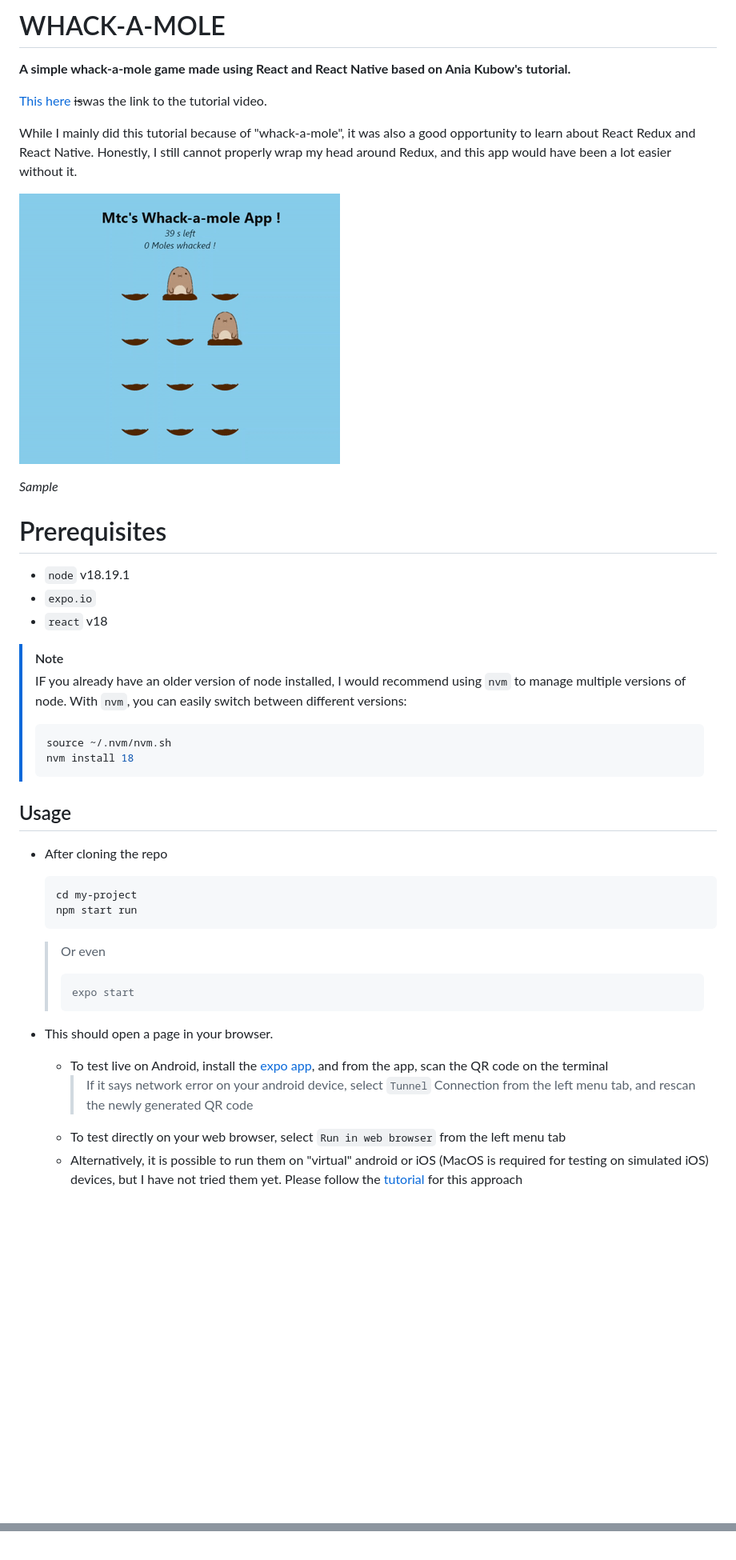
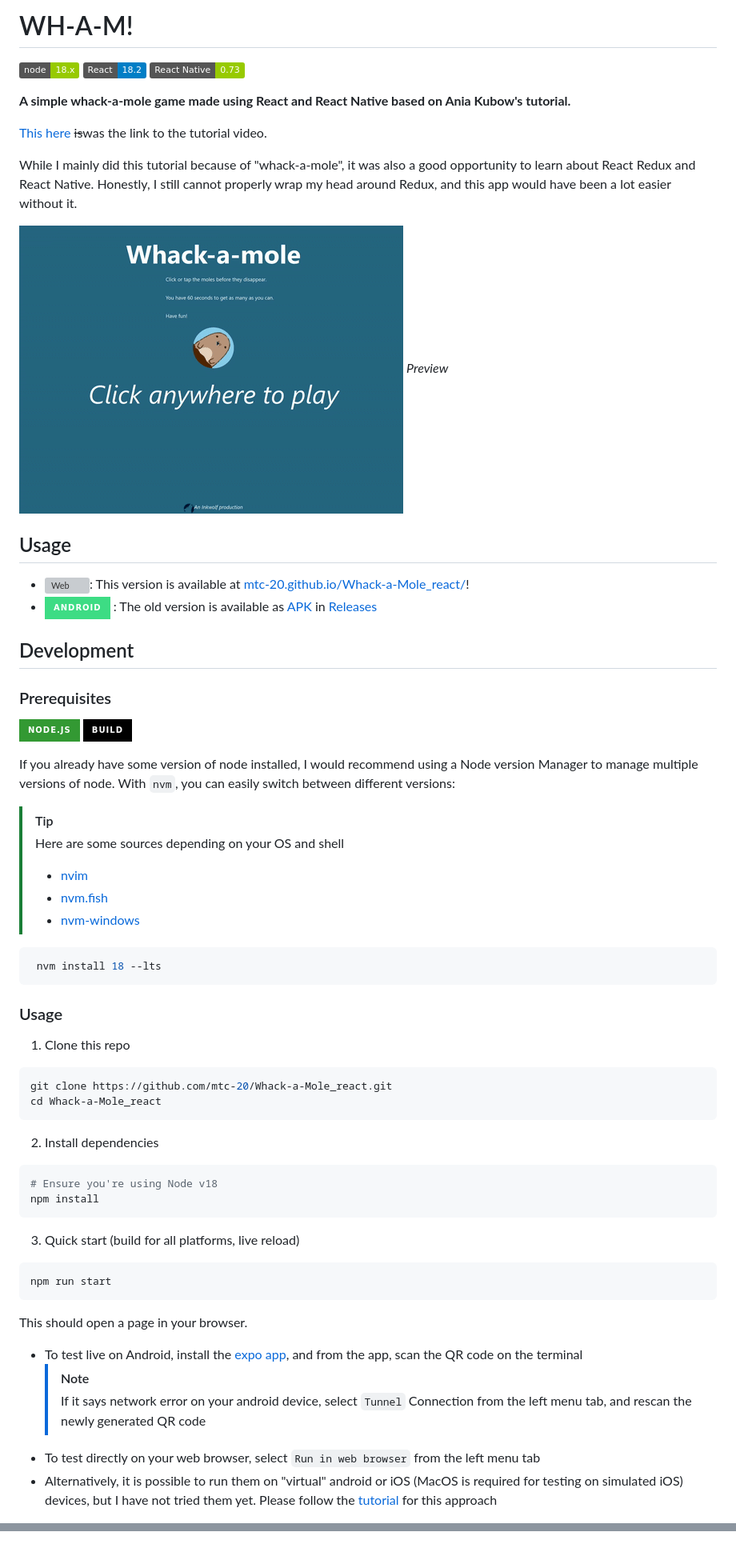
Before and after one commit to mtc-20/Whack-a-Mole_react, a Markdown page: README.md, 2 parts joined by grey strips. Shown: that part at 80% size. GitHub-like rendering; pictures changed too: sample-screen.gif; badges without logos; blank space fills up the shorter version; grey boxes are pictures that could not be loaded.

Commit message:
update README with badges

````diff
--- a/README.md
+++ b/README.md
@@ -1,4 +1,8 @@
-# WHACK-A-MOLE
+# WH-A-M!
+
+![Node.js][shield-node]
+![React][shield-react]
+![React Native][shield-rn]
 
 **A simple whack-a-mole game made using React and React Native based on Ania Kubow's tutorial.**
 
@@ -7,39 +11,59 @@
 While I mainly did this tutorial because of "whack-a-mole", it was also a good opportunity to learn about React Redux and React Native. Honestly, I still cannot properly wrap my head around Redux, and this app would have been a lot easier without it.
 
 <p text-align='center'>
-<img src='./sample-screen.gif'>
-
-
-<em>Sample</em>
+  <img src='./sample-screen.gif'>
+  <em>Preview</em>
 </p>
 
-# Prerequisites
-- `node` v18.19.1
-- `expo.io`
-- `react` v18
+## Usage
 
-> [!NOTE]
-> IF you already have an older version of node installed, I would recommend using `nvm` to manage multiple versions of node. With `nvm`, you can easily switch between different versions:
-> ```bash
-> source ~/.nvm/nvm.sh
-> nvm install 18
-> ```
+- ![Web][shield-html5]: This version is available at [mtc-20.github.io/Whack-a-Mole_react/][3]!
+- ![Android][shield-android] : The old version is available as [APK][7] in [Releases][8]
 
+## Development
 
-## Usage
-- After cloning the repo
-    ```
-    cd my-project
-    npm start run
-    ```
-    >Or even
-    >```
-    >expo start
-    >```
+### Prerequisites
 
-- This should open a page in your browser.
-  - To test live on Android,  install the [expo app](https://play.google.com/store/apps/details?id=host.exp.exponent), and from the app, scan the QR code on the terminal
-    >If it says network error on your android device, select `Tunnel` Connection from the left menu tab, and rescan the newly generated QR code
+![NodeJS logo][shield-nodejs-logo] ![Expo][shield-expo]
+
+If you already have some version of node installed, I would recommend using a Node version Manager to manage multiple versions of node. With `nvm`, you can easily switch between different versions:
+
+> [!TIP]
+> Here are some sources depending on your OS and shell
+> - [nvim][4]
+> - [nvm.fish][5]
+> - [nvm-windows][6]
+
+```bash
+ nvm install 18 --lts
+```
+
+### Usage
+
+1. Clone this repo
+
+  ```bash
+  git clone https://github.com/mtc-20/Whack-a-Mole_react.git
+  cd Whack-a-Mole_react
+  ```
+
+2. Install dependencies
+
+  ```bash
+  # Ensure you're using Node v18
+  npm install
+```
+
+3. Quick start (build for all platforms, live reload)
+
+  ```bash
+  npm run start
+  ```
+
+  This should open a page in your browser.
+  - To test live on Android, install the [expo app](https://play.google.com/store/apps/details?id=host.exp.exponent), and from the app, scan the QR code on the terminal
+    > [!NOTE]
+    > If it says network error on your android device, select `Tunnel` Connection from the left menu tab, and rescan the newly generated QR code
   - To test directly on your web browser, select `Run in web browser` from the left menu tab
   - Alternatively, it is possible to run them on "virtual" android or iOS (MacOS is required for testing on simulated iOS) devices, but I have not tried them yet. Please follow the [tutorial][1] for this approach
 
@@ -55,2 +87,16 @@ While I mainly did this tutorial because of "whack-a-mole", it was also a good o
 [1]: https://www.youtube.com/watch?v=yrSFLZ_b0Aw&feature=youtu.be
 [2]: https://www.cleanpng.com/png-pull-up-mole-fat-mole-cartoon-animation-2043565/
+[3]: mtc-20.github.io/Whack-a-Mole_react
+[4]: https://github.com/nvm-sh/nvm
+[5]: https://github.com/jorgebucaran/nvm.fish
+[6]: https://github.com/coreybutler/nvm-windows
+[7]: https://github.com/mtc-20/Whack-a-Mole_react/releases/download/v0.1-alpha/my-whack-a-mole-signed.apk
+[8]: https://github.com/mtc-20/Whack-a-Mole_react/releases
+
+[shield-node]: https://img.shields.io/badge/node-18.x-green
+[shield-nodejs-logo]: https://img.shields.io/badge/node.js-339933?style=for-the-badge&logo=Node.js&logoColor=white
+[shield-react]: https://img.shields.io/badge/React-18.2-blue
+[shield-rn]: https://img.shields.io/badge/React_Native-0.73-green
+[shield-expo]: https://img.shields.io/badge/Build-000.svg?style=for-the-badge&logo=EXPO&labelColor=000&logoColor=FFF
+[shield-android]: https://img.shields.io/badge/Android-3DDC84?style=for-the-badge&logo=Android&logoColor=white
+[shield-html5]: https://shields.io/badge/HTML-f06529?logo=html5&logoColor=white&labelColor=f06529
````
Also changed, not shown: other parts of README.md (+8 -0 lines), 1 other file.
